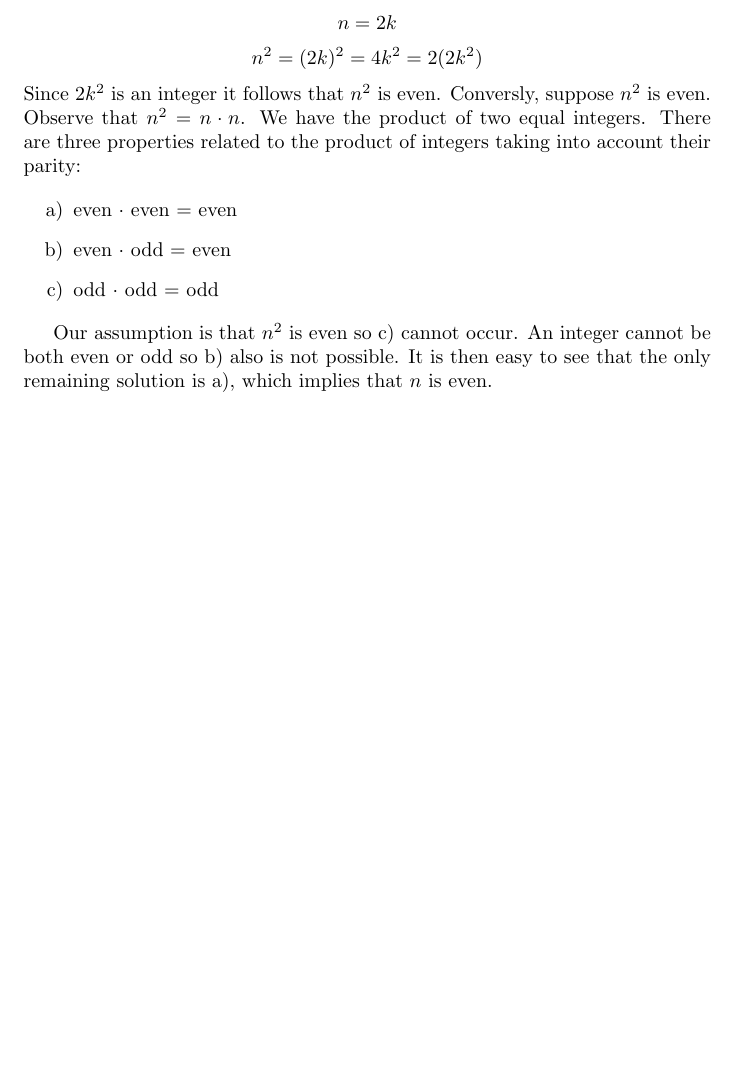
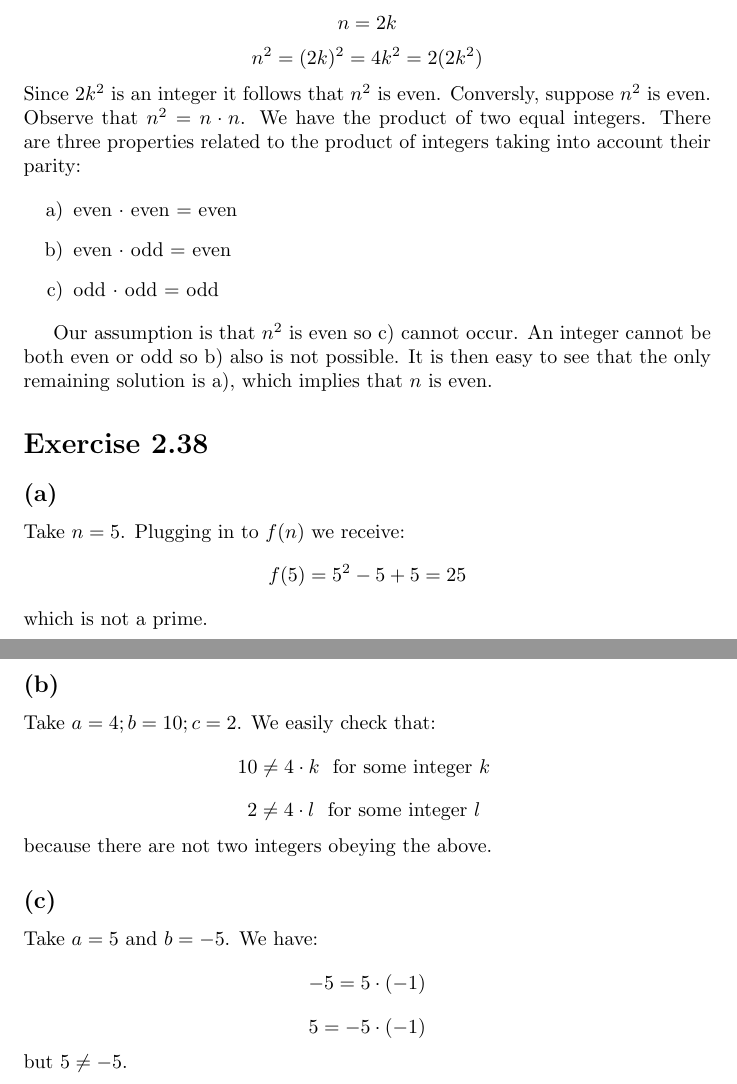
Before and after one commit to kjura/maths, a LaTeX document (cummings/chapter1.tex): part of page 11 of 11 before the commit and two parts of pages 11 and 12 of 12 after it, the two joined at a grey line, cut so that both start at the same text, the shorter picture padded with empty space. Compiled offline with pdfLaTeX.

Commit message:
Add exercise 2.38

```diff
--- a/cummings/chapter1.tex
+++ b/cummings/chapter1.tex
@@ -688,5 +688,32 @@ Our assumption is that \(n^2\) is even so c) cannot occur. An integer cannot be
 both even or odd so b) also is not possible. It is then easy to see that the
 only remaining solution is a), which implies that \(n\) is even.
 
+\section*{Exercise 2.38}
+
+\subsection*{(a)}
+Take \(n = 5\). Plugging in to \(f(n)\) we receive:
+\begin{equation*}
+	f(5) = 5^2 - 5 + 5 = 25
+\end{equation*}
+which is not a prime.
+\subsection*{(b)}
+Take \(a = 4; b=10; c=2\). We easily check that:
+\begin{equation*}
+	10 \neq 4 \cdot k \ \ \mbox{for some integer \(k\) }
+\end{equation*}
+\begin{equation*}
+	2 \neq 4 \cdot l \ \ \mbox{for some integer \(l\) }
+\end{equation*}
+because there are not two integers obeying the above.
+\subsection*{(c)}
+
+Take \(a = 5\) and \(b = -5\). We have:
+\begin{equation*}
+	-5 = 5 \cdot (-1)
+\end{equation*}
+\begin{equation*}
+	5 = -5 \cdot (-1)
+\end{equation*}
+but \(5 \neq -5\).
 
 \end{document}
```
